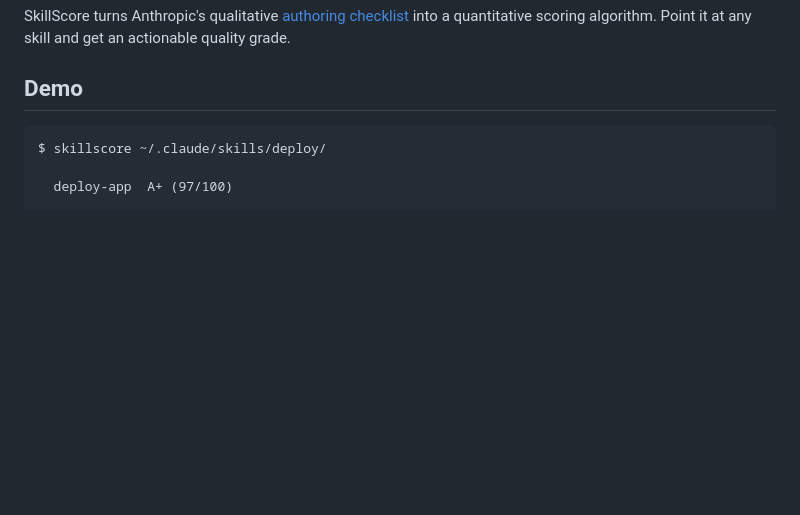
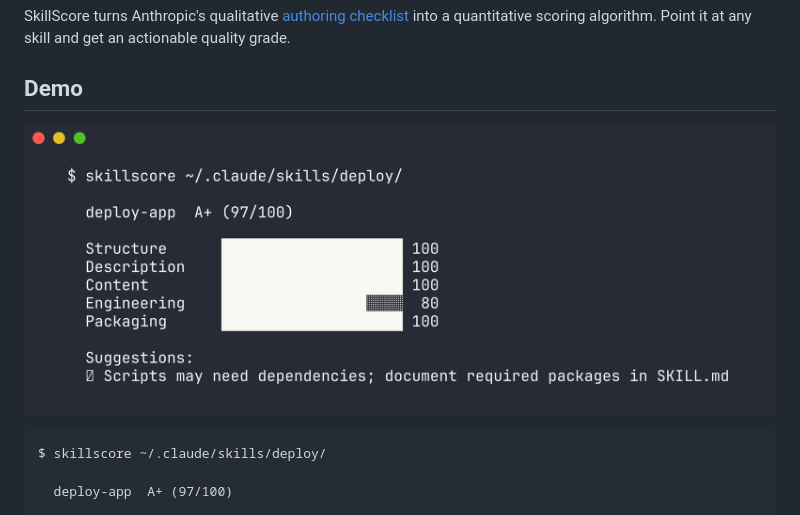
Before and after one commit to jtsilverman/skillscore, a Markdown page: README.md, the part around the change. Drawn GitHub-style; pictures changed too: assets/demo.png (added); blank space fills up the shorter version.

Commit message:
docs: add demo screenshot to README
Co-Authored-By: Claude Opus 4.6 (1M context) <noreply@anthropic.com>

````diff
--- a/README.md
+++ b/README.md
@@ -11,6 +11,8 @@ There are 60,000+ Claude Code skills on GitHub. They're sorted by stars. Stars m
 SkillScore turns Anthropic's qualitative [authoring checklist](https://platform.claude.com/docs/en/agents-and-tools/agent-skills/best-practices) into a quantitative scoring algorithm. Point it at any skill and get an actionable quality grade.
 
 ## Demo
+
+![SkillScore output](assets/demo.png)
 
 ```
 $ skillscore ~/.claude/skills/deploy/
````
